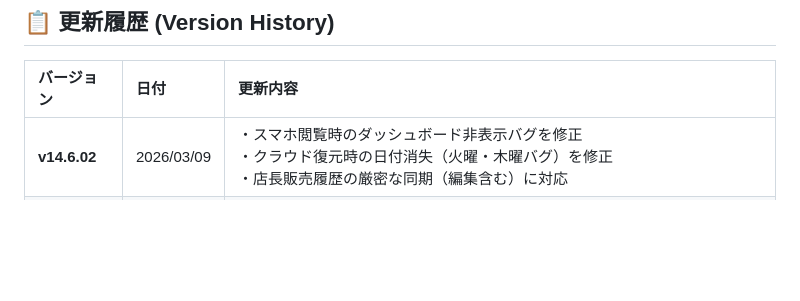
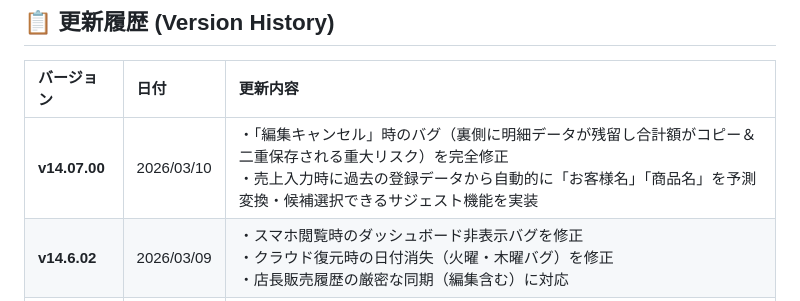
Before and after one commit to ima1966/salon-modej, a Markdown page: Manual.md, the part around one of its changes. Drawn GitHub-style; blank space fills up the shorter version.

```diff
--- a/Manual.md
+++ b/Manual.md
@@ -4,6 +4,7 @@
 
 | バージョン | 日付 | 更新内容 |
 | :--- | :--- | :--- |
+| **v14.07.00** | 2026/03/10 | ・「編集キャンセル」時のバグ（裏側に明細データが残留し合計額がコピー＆二重保存される重大リスク）を完全修正<br>・売上入力時に過去の登録データから自動的に「お客様名」「商品名」を予測変換・候補選択できるサジェスト機能を実装 |
 | **v14.6.02** | 2026/03/09 | ・スマホ閲覧時のダッシュボード非表示バグを修正<br>・クラウド復元時の日付消失（火曜・木曜バグ）を修正<br>・店長販売履歴の厳密な同期（編集含む）に対応 |
 | **v14.6.01** | 2026/02/17 | ・アプリ全体の配色ルール統一（土曜＝青、水・日＝赤の背景色＆文字色）<br>・売上管理リストの視認性改善 |
 | **v14.6** | 2026/02/17 | ・売上一覧の色分けルール変更（祝日の赤色表示を廃止し、定休日である水・日のみを赤色表示） |
```
Also changed, not shown: other parts of Manual.md (+2 -2 lines).
